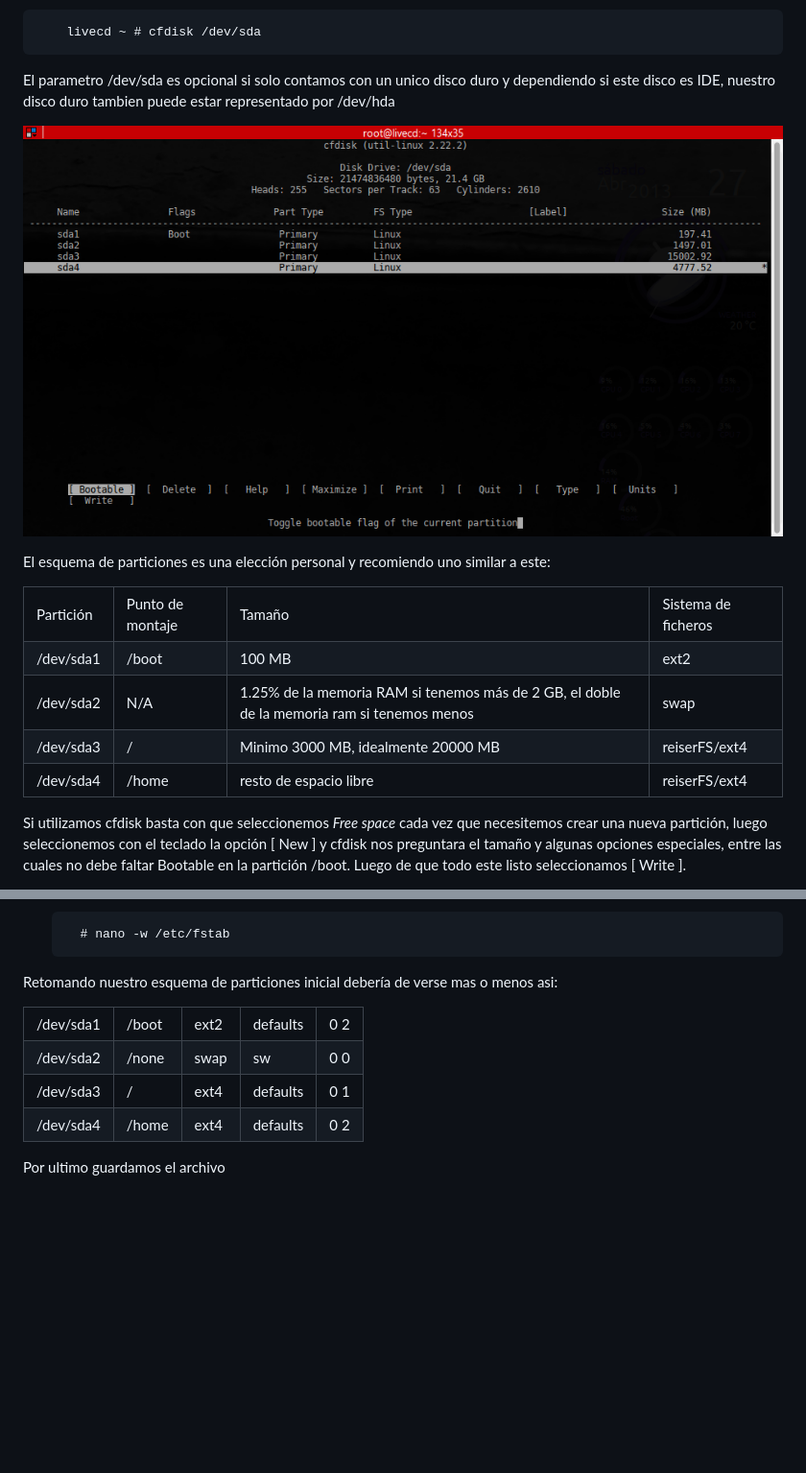
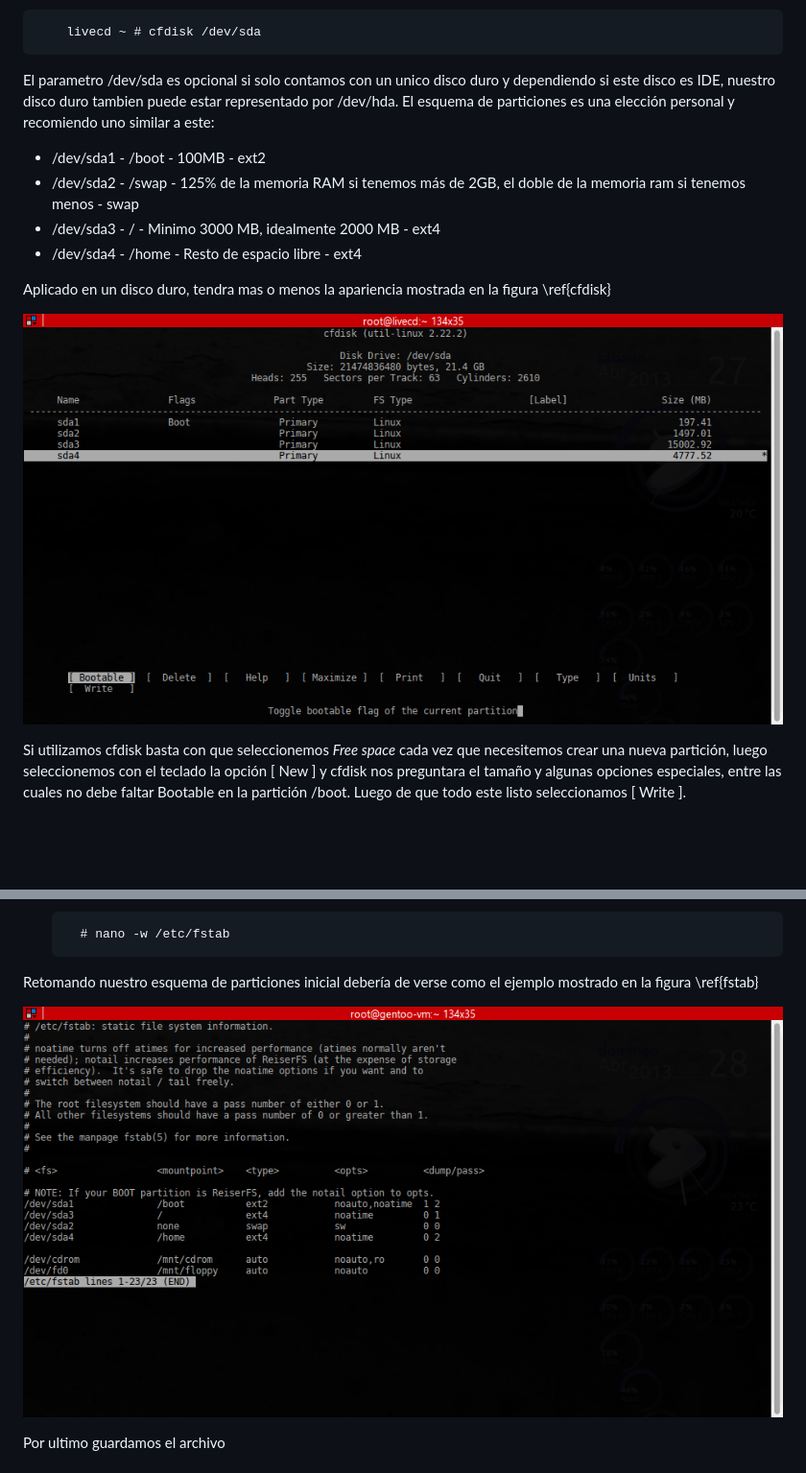
Before and after one commit to tuxtor/manual-instalacion-gentoo, a Markdown page: manual.md, 2 parts joined by grey strips. Shown at 96% size. Drawn GitHub-style; pictures changed too: fstab.png (added); blank space fills up the shorter version.

```diff
--- a/manual.md
+++ b/manual.md
@@ -59,12 +59,18 @@ Es momento de preparar nuestro disco duro, para esto la herramienta predilecta e
 
 		livecd ~ # cfdisk /dev/sda
 
-El parametro /dev/sda es opcional si solo contamos con un unico disco duro y dependiendo si este disco es IDE, nuestro disco duro tambien puede estar representado por /dev/hda
+El parametro /dev/sda es opcional si solo contamos con un unico disco duro y dependiendo si este disco es IDE, nuestro disco duro tambien puede estar representado por /dev/hda. El esquema de particiones es una elección personal y recomiendo uno similar a este:
 
-![cfdisk](cfdisk.png "cfdisk")
+* /dev/sda1 - /boot - 100MB - ext2
+* /dev/sda2 - /swap - 125% de la memoria RAM si tenemos más de 2GB, el doble de la memoria ram si tenemos menos - swap
+* /dev/sda3 - / - Minimo 3000 MB, idealmente 2000 MB - ext4
+* /dev/sda4 - /home - Resto de espacio libre - ext4
 
-El esquema de particiones es una elección personal y recomiendo uno similar a este:
+Aplicado en un disco duro, tendra mas o menos la apariencia mostrada en la figura \ref{cfdisk}
 
+![cfdisk \label{cfdisk}][fig1]
+
+<!---
 <table style="border-collapse: collapse; border: solid;">
     <tr>
 	<td>Partición</td>
@@ -97,7 +103,7 @@ El esquema de particiones es una elección personal y recomiendo uno similar a e
 	<td>reiserFS/ext4</td>
     </tr>
 </table>
-
+-->
 Si utilizamos cfdisk basta con que seleccionemos *Free space* cada vez que necesitemos crear una nueva partición, luego seleccionemos con el teclado la opción \[  New  \] y cfdisk nos preguntara el tamaño y algunas opciones especiales, entre las cuales no debe faltar Bootable en la partición /boot. Luego de que todo este listo seleccionamos \[  Write  \].
 
 Dependiendo si escogemos o no el esquema solo nos resta dar formato a cada una de las particiones con mkfs para ext2/ext4 y mkreiserfs si vamos a usar reiser. Además de esto activamos nuestra particion swap.
@@ -301,9 +307,12 @@ Fstab, es un fichero para definir puntos de montaje (recordemos que en UNIX todo
 
 		# nano -w /etc/fstab
 
-Retomando nuestro esquema de particiones inicial debería de verse mas o menos asi:
+Retomando nuestro esquema de particiones inicial debería de verse como el ejemplo mostrado en la figura \ref{fstab}
 
 
+![Ejemplo fstab \label{fstab}][fig2]
+
+<!---
 <table style="border-collapse: collapse; border: solid;">
     <tr>
 	<td>/dev/sda1</td>
@@ -333,7 +342,6 @@ Retomando nuestro esquema de particiones inicial debería de verse mas o menos a
 	<td>defaults</td>
 	<td>0	2</td>
     </tr>
-<!---
     <tr>
 	<td>shm</td>
 	<td>/dev/shm</td>
```
Also changed, not shown: other parts of manual.md (+6 -3 lines), 3 other files.
